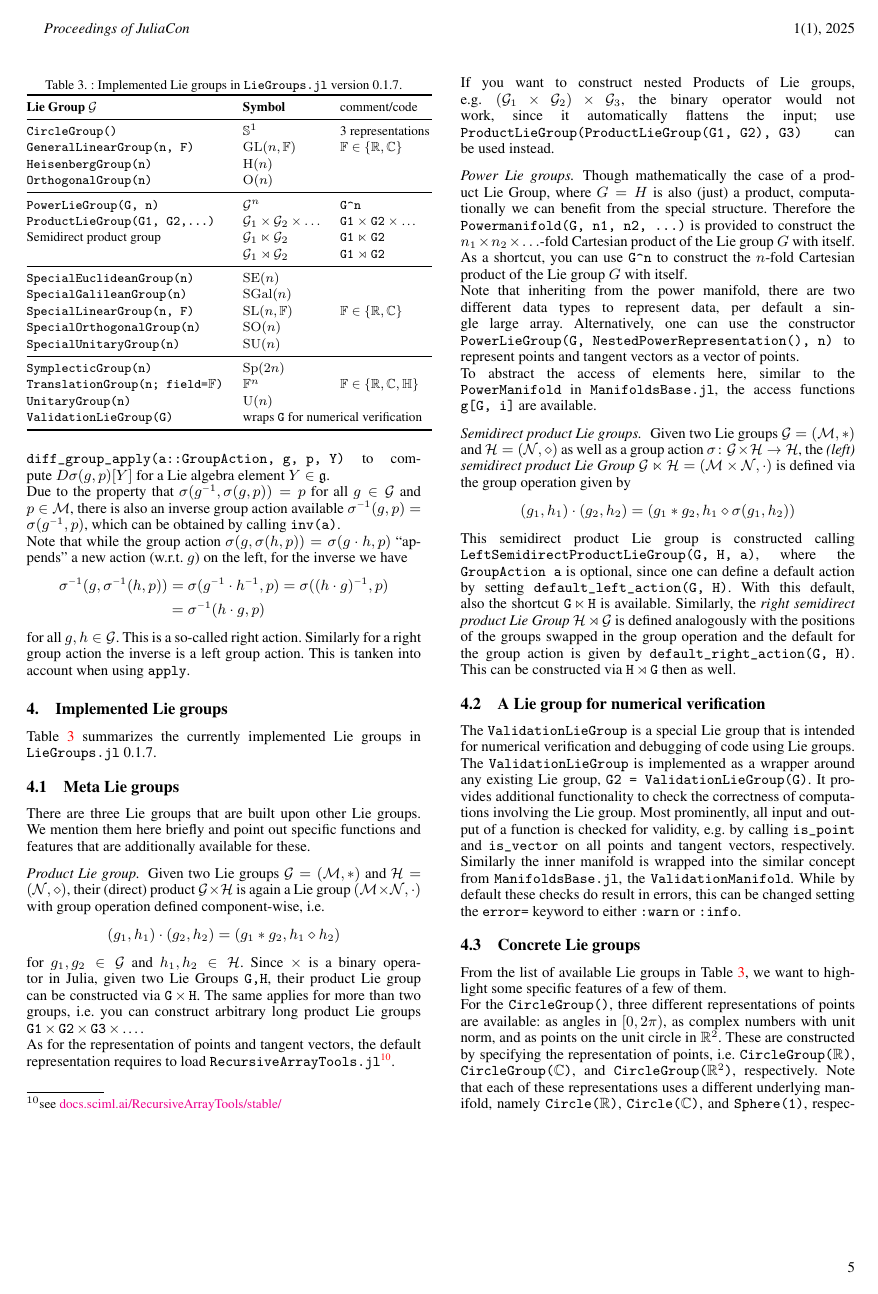
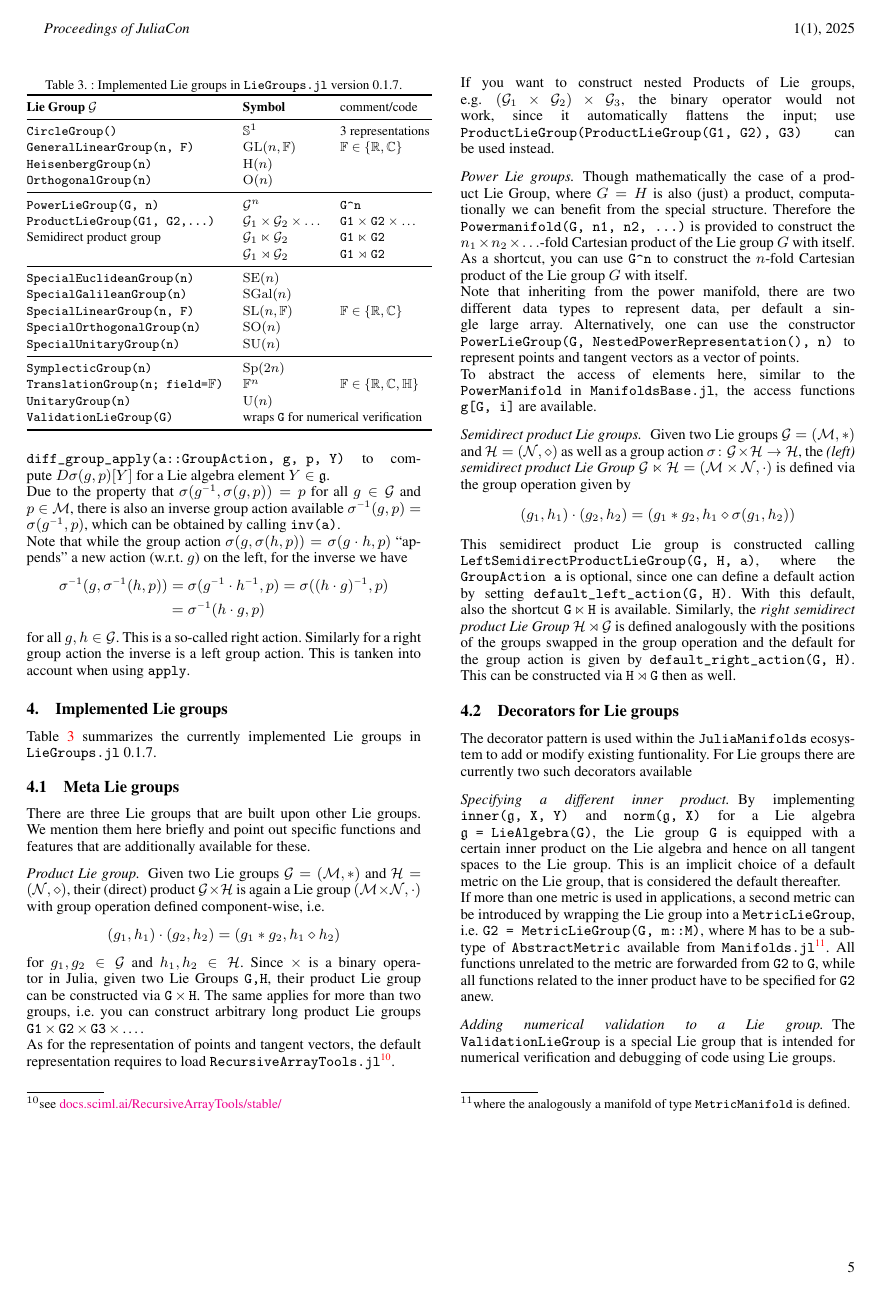
Before and after one commit to JuliaManifolds/LieGroups.jl, a LaTeX document (paper/paper.tex): page 5 of 8. Compiled offline with pdfLaTeX.

Commit message:
Add a metric Lie group, fine tuning of code env would be neccessary.

```diff
--- a/paper/paper.tex
+++ b/paper/paper.tex
@@ -455,7 +455,24 @@ With this default, also the shortcut \verb|G|\,$\ltimes$\,\verb|H| is available.
 %
 Similarly, the \term{right semidirect product Lie Group} $\mathcal{H} \rtimes \mathcal{G}$ is defined analogously with the positions of the groups swapped in the group operation and the default for the group action is given by \verb|default_right_action(G, H)|. This can be constructed via \verb|H|\,$\rtimes$\,\verb|G| then as well.
 
-\subsection{A Lie group for numerical verification}
+\subsection{Decorators for Lie groups}
+
+The decorator pattern is used within the \verb|JuliaManifolds| ecosystem to add or modify existing funtionality.
+For Lie groups there are currently two such decorators available
+
+\subsubsection*{Specifying a different inner product}
+
+By implementing \verb|inner(|$\frak g$\verb|, X, Y)| and \verb|norm(|$\frak g$\verb|, X)| for a Lie algebra $\frak g$\verb| = LieAlgebra(G)|,
+the Lie group \verb|G| is equipped with a certain inner product on the Lie algebra and hence on all tangent spaces to the Lie group.
+This is an implicit choice of a default metric on the Lie group, that is considered the default thereafter.
+
+If more than one metric is used in applications, a second metric can be introduced
+by wrapping the Lie group into a \verb|MetricLieGroup|, i.e.\ \verb|G2 = MetricLieGroup(G, m::M)|, where \verb|M| has to be a subtype of
+\verb|AbstractMetric| available from \verb|Manifolds.jl|\footnote{where the analogously a manifold of type~\texttt{MetricManifold} is defined.}.
+All functions unrelated to the metric are forwarded from \verb|G2| to \verb|G|, while all functions
+related to the inner product have to be specified for \verb|G2| anew.
+
+\subsubsection*{Adding numerical validation to a Lie group}
 
 The \verb|ValidationLieGroup| is a special Lie group that is intended for numerical verification and debugging of code using Lie groups.
 
```
Also changed, not shown: paper/paper.pdf, paper/paper.tex (45 more changed lines).
